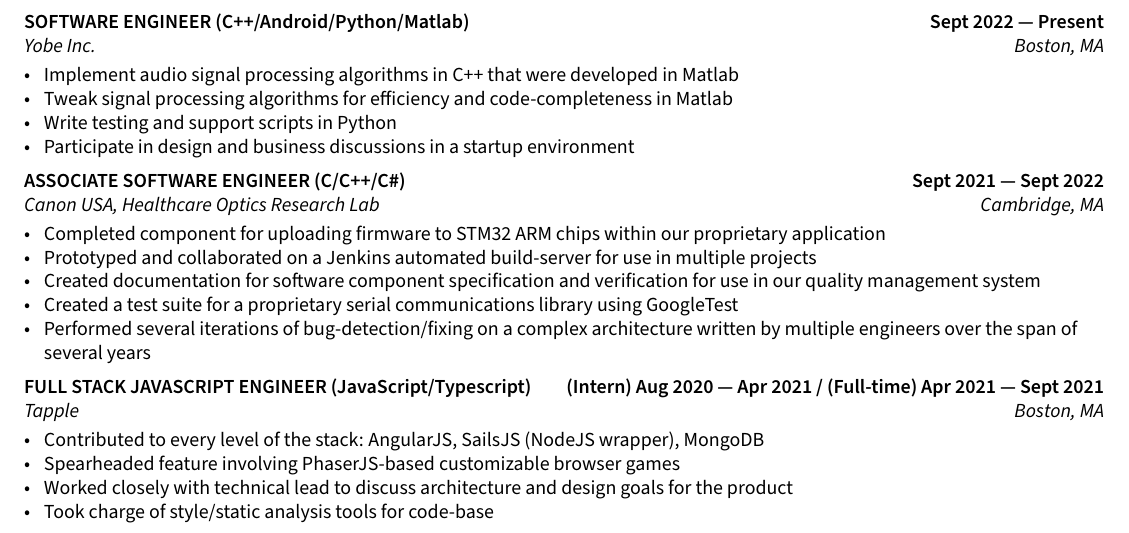
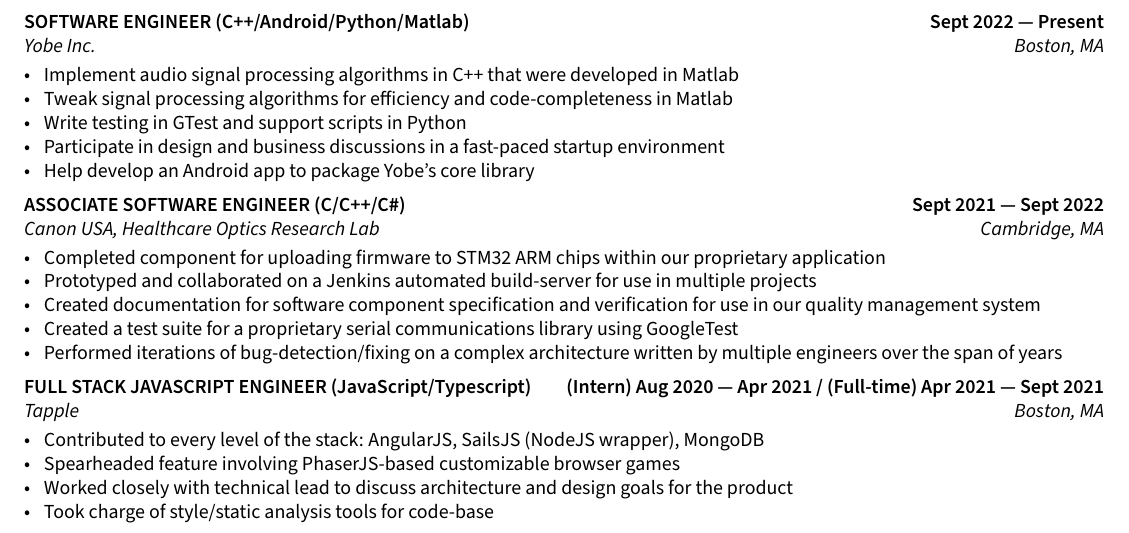
Before and after one commit to gabeklavans/resume, a LaTeX document (sections/experience.tex): part of the page, cut so that both start at the same text. Compiled offline with pdfLaTeX.

Commit message:
Update yobe experience

```diff
--- a/sections/experience.tex
+++ b/sections/experience.tex
@@ -7,8 +7,9 @@
 \begin{zitemize}
     \item Implement audio signal processing algorithms in C++ that were developed in Matlab
     \item Tweak signal processing algorithms for efficiency and code-completeness in Matlab
-    \item Write testing and support scripts in Python
-    \item Participate in design and business discussions in a startup environment
+    \item Write testing in GTest and support scripts in Python
+    \item Participate in design and business discussions in a fast-paced startup environment
+    \item Help develop an Android app to package Yobe's core library
 \end{zitemize}
 
 \subsection{{ASSOCIATE SOFTWARE ENGINEER (C/C++/C\#) \texorpdfstring{\hfill}{\space} Sept 2021 --- Sept 2022}}
@@ -18,7 +19,7 @@
     \item Prototyped and collaborated on a Jenkins automated build-server for use in multiple projects
     \item Created documentation for software component specification and verification for use in our quality management system
     \item Created a test suite for a proprietary serial communications library using GoogleTest
-    \item Performed several iterations of bug-detection/fixing on a complex architecture written by multiple engineers over the span of several years
+    \item Performed iterations of bug-detection/fixing on a complex architecture written by multiple engineers over the span of years
 \end{zitemize}
 
 \subsection{{FULL STACK JAVASCRIPT ENGINEER (JavaScript/Typescript) \texorpdfstring{\hfill}{\space} (Intern) Aug 2020 --- Apr 2021 / (Full-time) Apr 2021 --- Sept 2021}}
```
Also changed, not shown: resume.pdf.
